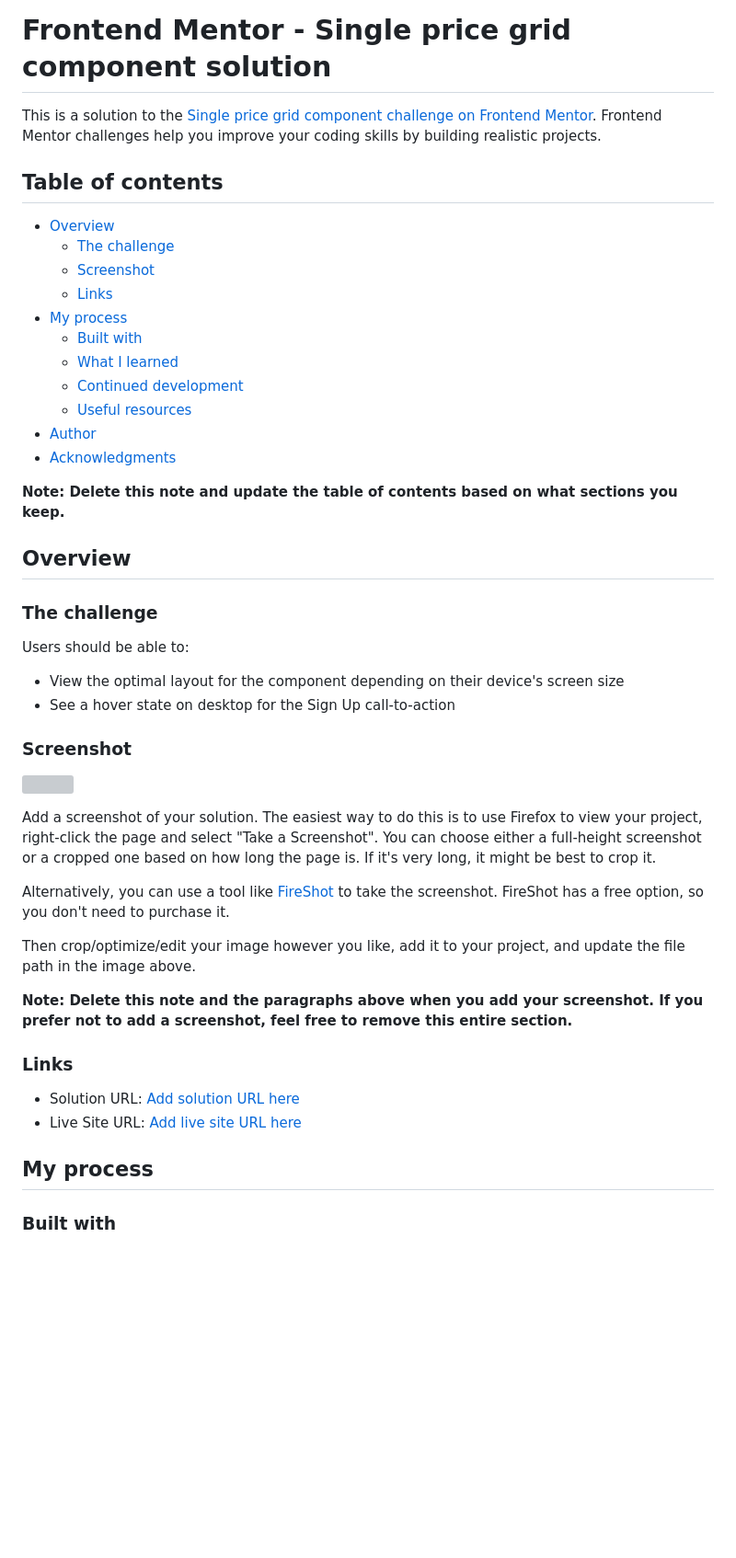
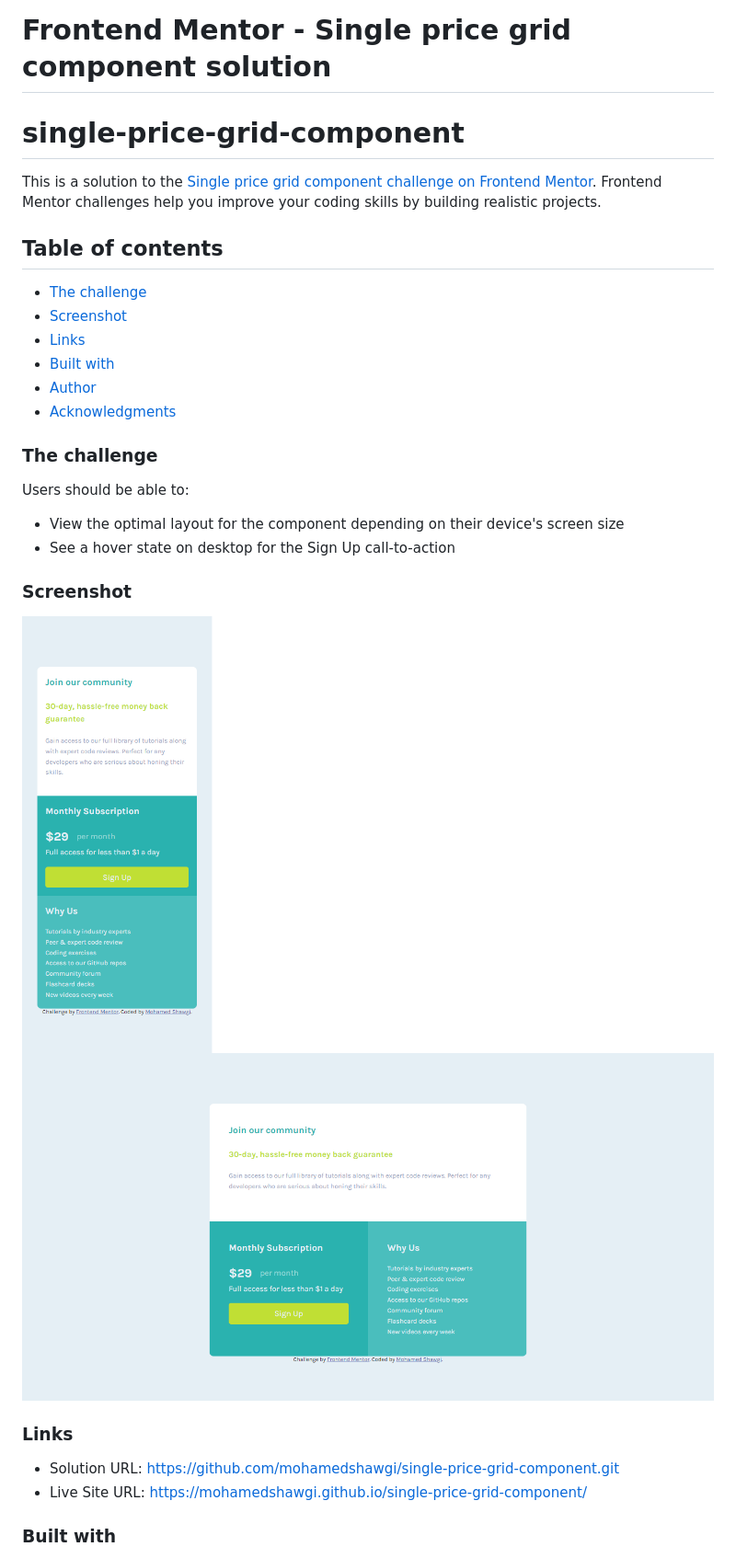
Before and after one commit to mohamedshawgi/single-price-grid-component, a Markdown page: README-template.md, the part around the change printed below. Shown: that part at 92% size. Drawn GitHub-style; pictures changed too: screenshots/desktop.png (added), screenshots/mobile.png (added); blank space fills up the shorter version; grey boxes are pictures that could not be loaded.

Commit message:
added screenshots updated README final tuning of html and css

```diff
--- a/README-template.md
+++ b/README-template.md
@@ -1,24 +1,16 @@
 # Frontend Mentor - Single price grid component solution
+# single-price-grid-component
 
 This is a solution to the [Single price grid component challenge on Frontend Mentor](https://www.frontendmentor.io/challenges/single-price-grid-component-5ce41129d0ff452fec5abbbc). Frontend Mentor challenges help you improve your coding skills by building realistic projects.
 
 ## Table of contents
 
-- [Overview](#overview)
   - [The challenge](#the-challenge)
   - [Screenshot](#screenshot)
   - [Links](#links)
-- [My process](#my-process)
   - [Built with](#built-with)
-  - [What I learned](#what-i-learned)
-  - [Continued development](#continued-development)
-  - [Useful resources](#useful-resources)
 - [Author](#author)
 - [Acknowledgments](#acknowledgments)
-
-**Note: Delete this note and update the table of contents based on what sections you keep.**
-
-## Overview
 
 ### The challenge
 
@@ -29,22 +21,15 @@ Users should be able to:
 
 ### Screenshot
 
-![](./screenshot.jpg)
+![](./screenshots/mobile.png)
+![](./screenshots/desktop.png)
 
-Add a screenshot of your solution. The easiest way to do this is to use Firefox to view your project, right-click the page and select "Take a Screenshot". You can choose either a full-height screenshot or a cropped one based on how long the page is. If it's very long, it might be best to crop it.
-
-Alternatively, you can use a tool like [FireShot](https://getfireshot.com/) to take the screenshot. FireShot has a free option, so you don't need to purchase it.
-
-Then crop/optimize/edit your image however you like, add it to your project, and update the file path in the image above.
-
-**Note: Delete this note and the paragraphs above when you add your screenshot. If you prefer not to add a screenshot, feel free to remove this entire section.**
 
 ### Links
 
-- Solution URL: [Add solution URL here](https://your-solution-url.com)
-- Live Site URL: [Add live site URL here](https://your-live-site-url.com)
+- Solution URL: https://github.com/mohamedshawgi/single-price-grid-component.git
+- Live Site URL: https://mohamedshawgi.github.io/single-price-grid-component/
 
-## My process
 
 ### Built with
 
```
Also changed, not shown: other parts of README-template.md (+4 -51 lines), 2 other files.
